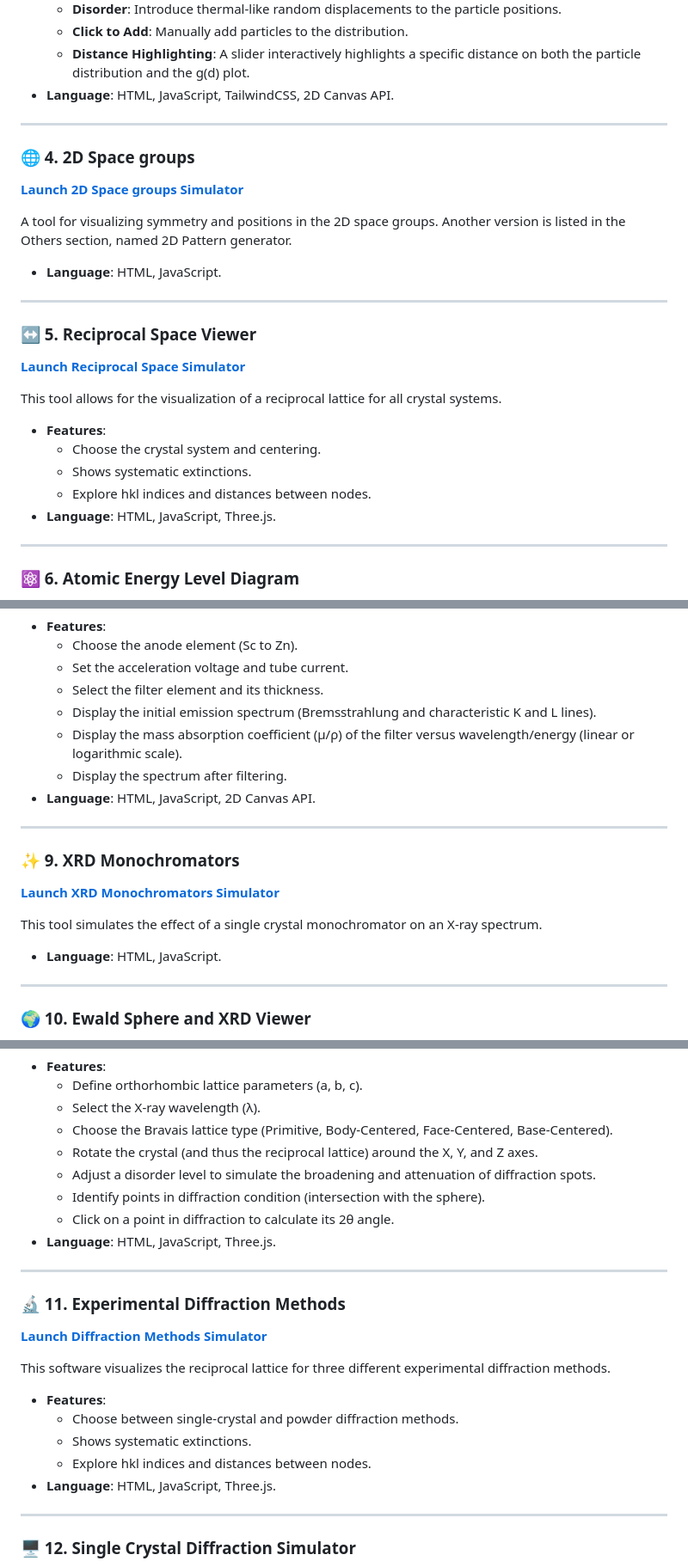
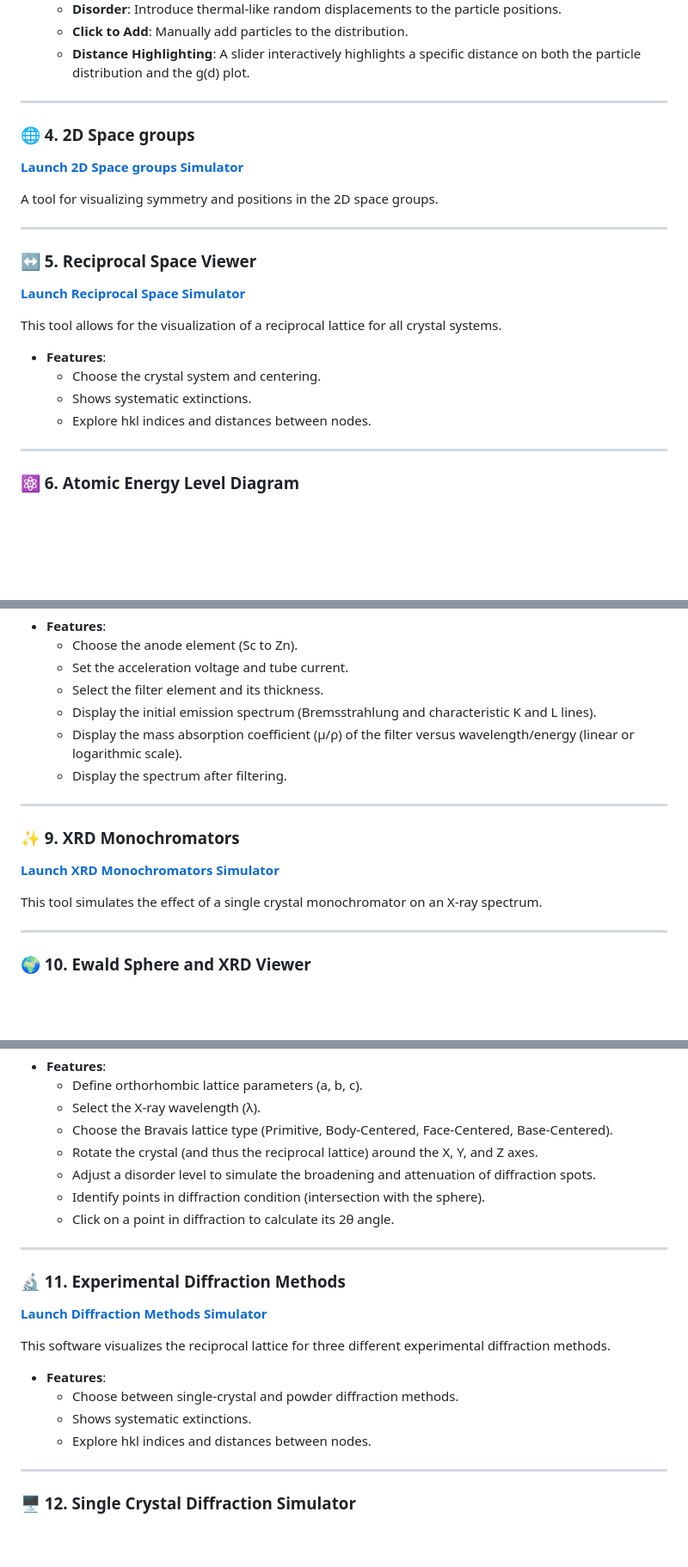
Before and after one commit to nitad54448/Enseignement, a Markdown page: README.md, 3 parts joined by grey strips. Shown at 86% size. Rendered like a GitHub page; blank space fills up the shorter version.

```diff
--- a/README.md
+++ b/README.md
@@ -87,16 +87,16 @@ An interactive simulation to explore the Pair Distribution Function (PDF), g(d),
     * **Disorder**: Introduce thermal-like random displacements to the particle positions.
     * **Click to Add**: Manually add particles to the distribution.
     * **Distance Highlighting**: A slider interactively highlights a specific distance on both the particle distribution and the g(d) plot.
-* **Language**: HTML, JavaScript, TailwindCSS, 2D Canvas API.
+
 
 ---
 
 ### 🌐 4. 2D Space groups
 [**Launch 2D Space groups Simulator**](https://nitad54448.github.io/Enseignement/2D_space_groups.html)
 
-A tool for visualizing symmetry and positions in the 2D space groups. Another version is listed in the Others section, named 2D Pattern generator.
+A tool for visualizing symmetry and positions in the 2D space groups.
 
-* **Language**: HTML, JavaScript.
+
 
 ---
 
@@ -109,7 +109,7 @@ This tool allows for the visualization of a reciprocal lattice for all crystal s
     * Choose the crystal system and centering.
     * Shows systematic extinctions.
     * Explore hkl indices and distances between nodes.
-* **Language**: HTML, JavaScript, Three.js.
+
 
 ---
 
@@ -155,7 +155,7 @@ This tool simulates the X-ray emission from an anode, the effect of a filter on
     * Display the initial emission spectrum (Bremsstrahlung and characteristic K and L lines).
     * Display the mass absorption coefficient (μ/ρ) of the filter versus wavelength/energy (linear or logarithmic scale).
     * Display the spectrum after filtering.
-* **Language**: HTML, JavaScript, 2D Canvas API.
+
 
 ---
 
@@ -164,7 +164,7 @@ This tool simulates the X-ray emission from an anode, the effect of a filter on
 
 This tool simulates the effect of a single crystal monochromator on an X-ray spectrum.
 
-* **Language**: HTML, JavaScript.
+
 
 ---
 
@@ -181,7 +181,7 @@ This simulator visualizes the construction of the Ewald sphere in reciprocal spa
     * Adjust a disorder level to simulate the broadening and attenuation of diffraction spots.
     * Identify points in diffraction condition (intersection with the sphere).
     * Click on a point in diffraction to calculate its 2θ angle.
-* **Language**: HTML, JavaScript, Three.js.
+
 
 ---
 
@@ -194,7 +194,7 @@ This software visualizes the reciprocal lattice for three different experimental
     * Choose between single-crystal and powder diffraction methods.
     * Shows systematic extinctions.
     * Explore hkl indices and distances between nodes.
-* **Language**: HTML, JavaScript, Three.js.
+
 
 ---
 
```
Also changed, not shown: other parts of README.md (+12 -13 lines).
